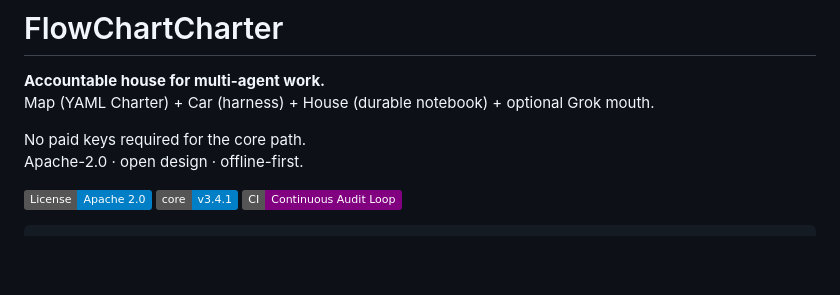
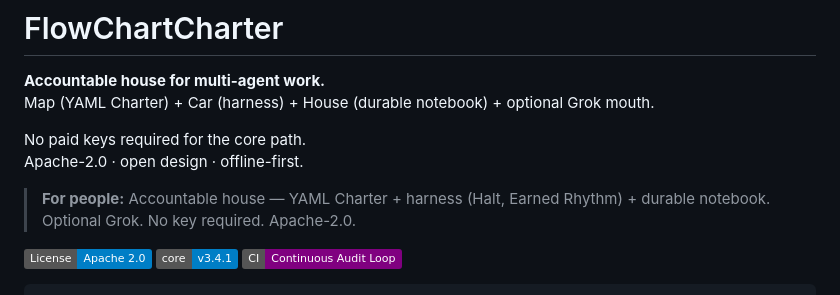
Before and after one commit to CharleSpectre13/flowchartcharter, a Markdown page: README.md, the part around the change. GitHub-like rendering; badges without logos; blank space fills up the shorter version.

Commit message:
docs: add short first-day one-liner for people (GitHub About equivalent)
Keeps the honest full rewrite intact. Adds the suggested manual line so strangers see the plain-language promise immediately.

```diff
--- a/README.md
+++ b/README.md
@@ -5,6 +5,8 @@ Map (YAML Charter) + Car (harness) + House (durable notebook) + optional Grok mo
 
 No paid keys required for the core path.
 Apache-2.0 · open design · offline-first.
+
+> **For people:** Accountable house — YAML Charter + harness (Halt, Earned Rhythm) + durable notebook. Optional Grok. No key required. Apache-2.0.
 
 [![License](https://img.shields.io/badge/License-Apache_2.0-blue.svg)](LICENSE)
 [![Version](https://img.shields.io/badge/core-v3.4.1-informational.svg)](packages/core)
```
